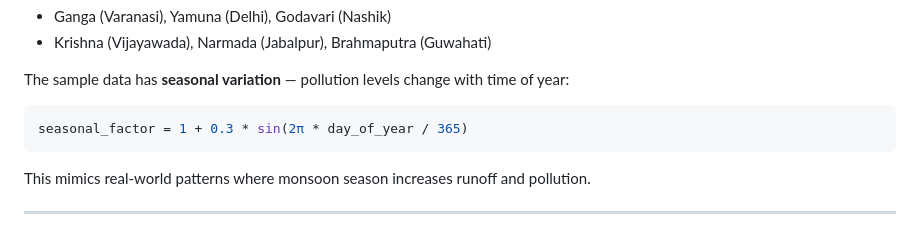
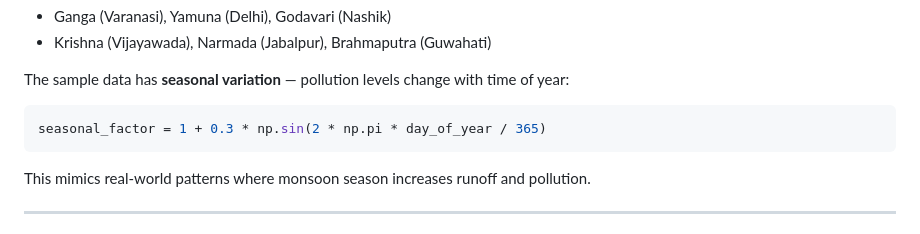
Before and after one commit to Kuldeep2822k/aqua-ai, a Markdown page: docs/LEARN_05_AI_ML.md, the part around the change. GitHub-like rendering.

Commit message:
Update docs/LEARN_05_AI_ML.md
Co-authored-by: gemini-code-assist[bot] <176961590+gemini-code-assist[bot]@users.noreply.github.com>

````diff
--- a/docs/LEARN_05_AI_ML.md
+++ b/docs/LEARN_05_AI_ML.md
@@ -44,7 +44,7 @@ If the database doesn't exist (first time setup), it **generates sample data** a
 The sample data has **seasonal variation** — pollution levels change with time of year:
 
 ```python
-seasonal_factor = 1 + 0.3 * sin(2π * day_of_year / 365)
+seasonal_factor = 1 + 0.3 * np.sin(2 * np.pi * day_of_year / 365)
 ```
 
 This mimics real-world patterns where monsoon season increases runoff and pollution.
````
